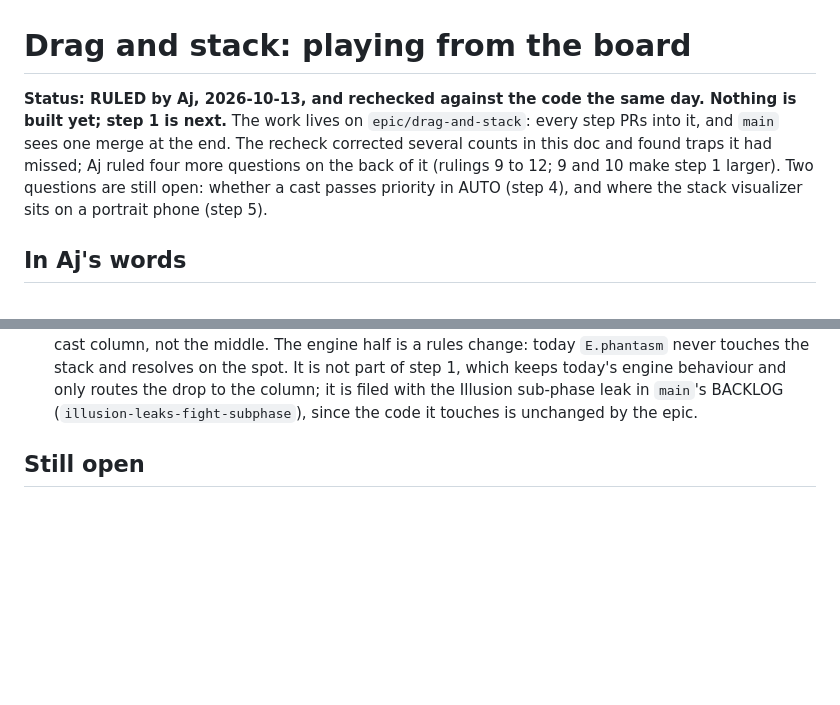
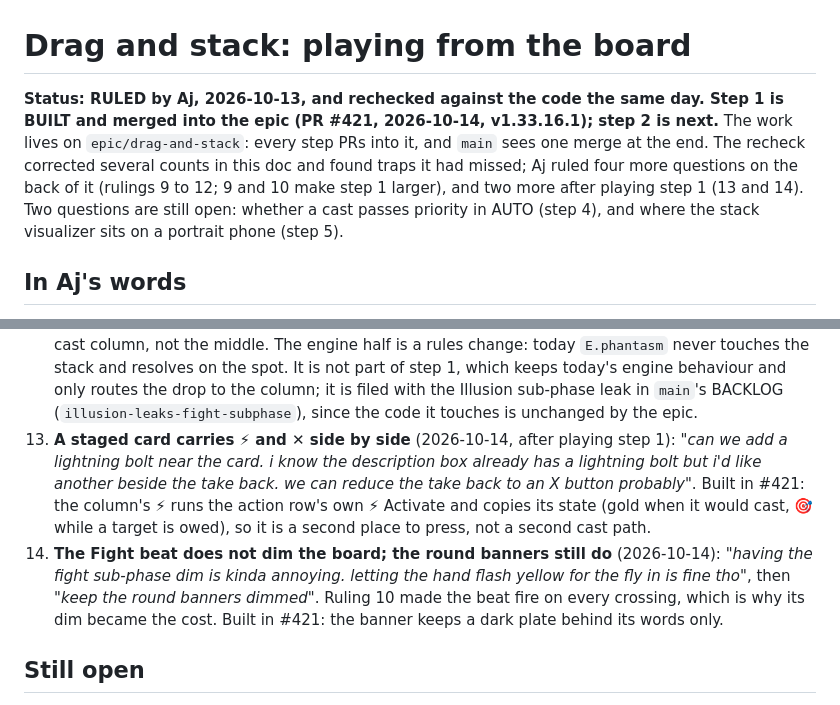
Before and after one commit to aquielleoz/CardmenFighter, a Markdown page: docs/DRAG-AND-STACK-DESIGN.md, 2 parts joined by grey strips. Drawn GitHub-style; blank space fills up the shorter version.

Commit message:
Drag and stack: step 1 is built; record rulings 13 and 14
The status line still said "Nothing is built yet" — step 1 merged into the
epic as #421. Aj's two calls from playing it go in beside the others: a ⚡
beside an icon-only ✕ under a staged card (13), and the Fight beat no longer
dims the board while the round banners keep their dim (14).

Backlog: none

Co-Authored-By: Claude Opus 5.5 <noreply@anthropic.com>

```diff
--- a/docs/DRAG-AND-STACK-DESIGN.md
+++ b/docs/DRAG-AND-STACK-DESIGN.md
@@ -1,9 +1,10 @@
 # Drag and stack: playing from the board
 
-**Status: RULED by Aj, 2026-10-13, and rechecked against the code the same day. Nothing is built yet; step 1 is
-next.** The work lives on `epic/drag-and-stack`: every step PRs into it, and `main` sees one merge at the end.
-The recheck corrected several counts in this doc and found traps it had missed; Aj ruled four more questions on
-the back of it (rulings 9 to 12; 9 and 10 make step 1 larger). Two questions are still open: whether a cast
+**Status: RULED by Aj, 2026-10-13, and rechecked against the code the same day. Step 1 is BUILT and merged into
+the epic (PR #421, 2026-10-14, v1.33.16.1); step 2 is next.** The work lives on `epic/drag-and-stack`: every step
+PRs into it, and `main` sees one merge at the end. The recheck corrected several counts in this doc and found traps
+it had missed; Aj ruled four more questions on the back of it (rulings 9 to 12; 9 and 10 make step 1 larger), and
+two more after playing step 1 (13 and 14). Two questions are still open: whether a cast
 passes priority in AUTO (step 4), and where the stack visualizer sits on a portrait phone (step 5).
 
 ## In Aj's words
@@ -185,6 +186,15 @@ The three earlier asks this answers:
     1, which keeps today's engine behaviour and only routes the drop to the column; it is filed with the Illusion
     sub-phase leak in `main`'s BACKLOG (`illusion-leaks-fight-subphase`), since the code it touches is unchanged
     by the epic.
+13. **A staged card carries ⚡ and ✕ side by side** (2026-10-14, after playing step 1): *"can we add a lightning
+    bolt near the card. i know the description box already has a lightning bolt but i'd like another beside the
+    take back. we can reduce the take back to an X button probably"*. Built in #421: the column's ⚡ runs the
+    action row's own ⚡ Activate and copies its state (gold when it would cast, 🎯 while a target is owed), so it
+    is a second place to press, not a second cast path.
+14. **The Fight beat does not dim the board; the round banners still do** (2026-10-14): *"having the fight
+    sub-phase dim is kinda annoying. letting the hand flash yellow for the fly in is fine tho"*, then *"keep the
+    round banners dimmed"*. Ruling 10 made the beat fire on every crossing, which is why its dim became the
+    cost. Built in #421: the banner keeps a dark plate behind its words only.
 
 ## Still open
 
```
